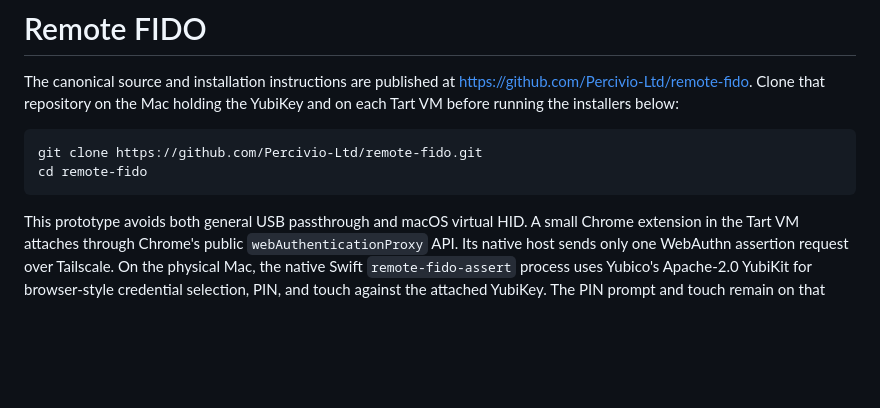
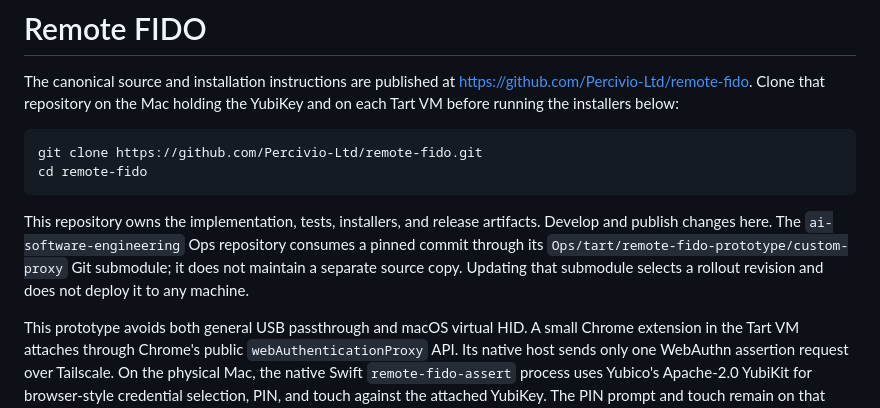
Before and after one commit to Percivio-Ltd/remote-fido, a Markdown page: README.md, the part around the change. GitHub-like rendering; blank space fills up the shorter version.

Commit message:
Define canonical source ownership and Ops integration

````diff
--- a/README.md
+++ b/README.md
@@ -8,6 +8,13 @@ holding the YubiKey and on each Tart VM before running the installers below:
 git clone https://github.com/Percivio-Ltd/remote-fido.git
 cd remote-fido
 ```
+
+This repository owns the implementation, tests, installers, and release
+artifacts. Develop and publish changes here. The `ai-software-engineering`
+Ops repository consumes a pinned commit through its
+`Ops/tart/remote-fido-prototype/custom-proxy` Git submodule; it does not maintain
+a separate source copy. Updating that submodule selects a rollout revision
+and does not deploy it to any machine.
 
 This prototype avoids both general USB passthrough and macOS virtual HID. A
 small Chrome extension in the Tart VM attaches through Chrome's public
````
